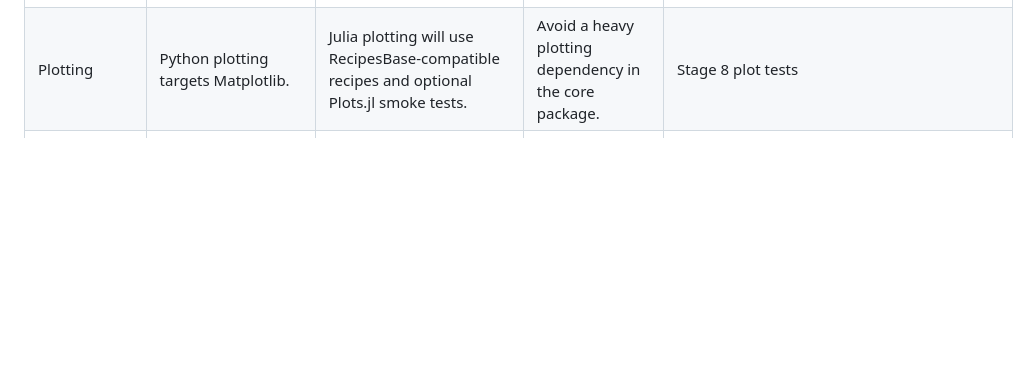
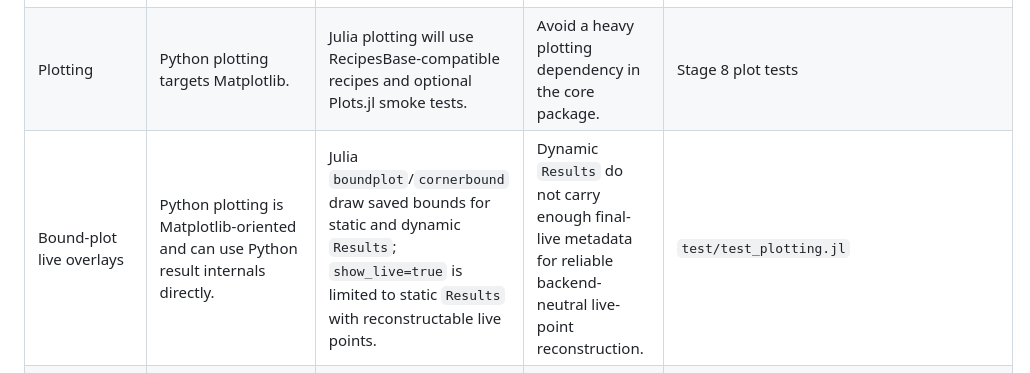
Before and after one commit to zuchengchen/Dynesty.jl, a Markdown page: docs/compatibility.md, the part around the change. GitHub-like rendering; blank space fills up the shorter version.

Commit message:
document bound plotting live overlay limits

```diff
--- a/docs/compatibility.md
+++ b/docs/compatibility.md
@@ -14,6 +14,7 @@ documented here.
 | Results compatibility aliases | Python fixture/result keys include `blob`, `samples_bound`, and `samples_batch`. | Julia accepts `blob`, `samples_bound`, and `batch` as compatibility aliases for `blobs`, `boundidx`, and `samples_batch`; direct Julia APIs prefer the latter names. | Keep fixture ingestion and Python-adjacent workflows smooth without abandoning Julia naming. | `test/test_results.jl` |
 | Pool semantics | Python exposes a `Pool` wrapper and `use_pool` controls. | Julia will expose `SerialMapBackend`, `ThreadedMapBackend`, and `DistributedMapBackend` with `queue_size`. | Match Julia execution models instead of copying Python multiprocessing surface shape. | Stage 1 parallel tests |
 | Plotting | Python plotting targets Matplotlib. | Julia plotting will use RecipesBase-compatible recipes and optional Plots.jl smoke tests. | Avoid a heavy plotting dependency in the core package. | Stage 8 plot tests |
+| Bound-plot live overlays | Python plotting is Matplotlib-oriented and can use Python result internals directly. | Julia `boundplot`/`cornerbound` draw saved bounds for static and dynamic `Results`; `show_live=true` is limited to static `Results` with reconstructable live points. | Dynamic `Results` do not carry enough final-live metadata for reliable backend-neutral live-point reconstruction. | `test/test_plotting.jl` |
 | Persistence | Python sampler save/restore uses pickle and h5py-style evaluation history. | Dynesty.jl checkpoints use Julia Serialization `.jls`, results use JLD2 `.jld2`, and HDF5 evaluation history is optional via extension. | Match Julia performance and package ecosystem while documenting archival limits. | Stage 1 persistence tests |
 | SupFriends centers | Python sampler sets `ctrs` externally before sampling; `SupFriends.update` does not assign centers directly. | Julia `update!(::SupFriends, points)` stores centers, matching `RadFriends` and making the bound self-contained. | Julia bounds should be valid immediately after update and still align with sampler behavior. | `test/test_bounding_friends.jl` |
 | Static sampler bootstrap defaults | Python uses bootstrap expansion automatically for uniform ellipsoidal bounds. | Recursive multi-ellipsoid splitting and explicit ellipsoid `bootstrap > 0` are supported. The automatic uniform-bound default still maps to deterministic enlargement to keep default trajectories stable until that default is changed in its own compatibility stage. | Keep the static sampler runnable and reproducible while staged default-trajectory changes remain isolated. | `test/test_static_sampler.jl` |
```
Also changed, not shown: docs/src/compatibility.md (+1 -0 lines).
